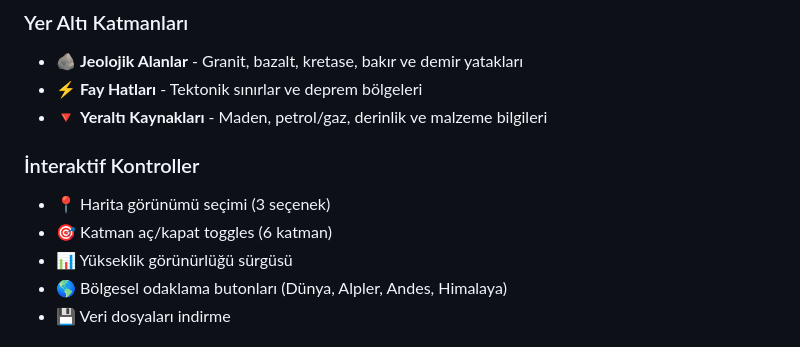
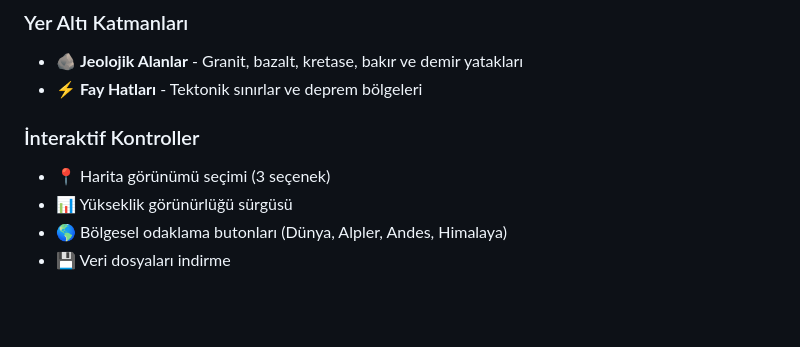
Before and after one commit to Evreniz/world-map-explorer, a Markdown page: README.md, the part around the change. Rendered like a GitHub page; blank space fills up the shorter version.

Commit message:
Remove underground resources section from README
Removed information about underground resources from the README.

```diff
--- a/README.md
+++ b/README.md
@@ -15,11 +15,9 @@
 ### Yer Altı Katmanları
 - 🪨 **Jeolojik Alanlar** - Granit, bazalt, kretase, bakır ve demir yatakları
 - ⚡ **Fay Hatları** - Tektonik sınırlar ve deprem bölgeleri
-- 🔻 **Yeraltı Kaynakları** - Maden, petrol/gaz, derinlik ve malzeme bilgileri
 
 ### İnteraktif Kontroller
 - 📍 Harita görünümü seçimi (3 seçenek)
-- 🎯 Katman aç/kapat toggles (6 katman)
 - 📊 Yükseklik görünürlüğü sürgüsü
 - 🌎 Bölgesel odaklama butonları (Dünya, Alpler, Andes, Himalaya)
 - 💾 Veri dosyaları indirme
```
